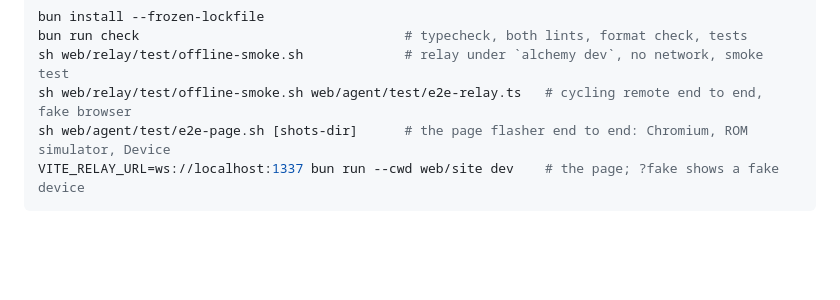
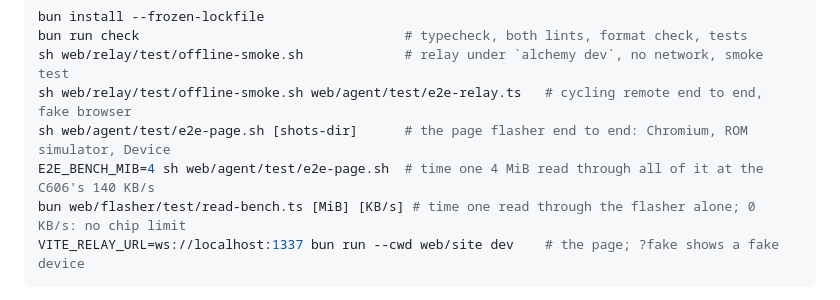
Before and after one commit to patrikduksin/cycling, a Markdown page: web/README.md, the part around the change. Rendered like a GitHub page; blank space fills up the shorter version.

````diff
--- a/web/README.md
+++ b/web/README.md
@@ -66,6 +66,8 @@ bun run check                                  # typecheck, both lints, format c
 sh web/relay/test/offline-smoke.sh             # relay under `alchemy dev`, no network, smoke test
 sh web/relay/test/offline-smoke.sh web/agent/test/e2e-relay.ts   # cycling remote end to end, fake browser
 sh web/agent/test/e2e-page.sh [shots-dir]      # the page flasher end to end: Chromium, ROM simulator, Device
+E2E_BENCH_MIB=4 sh web/agent/test/e2e-page.sh  # time one 4 MiB read through all of it at the C606's 140 KB/s
+bun web/flasher/test/read-bench.ts [MiB] [KB/s] # time one read through the flasher alone; 0 KB/s: no chip limit
 VITE_RELAY_URL=ws://localhost:1337 bun run --cwd web/site dev    # the page; ?fake shows a fake device
 ```
 
````
Also changed, not shown: web/DESIGN.md (+98 -33 lines).
